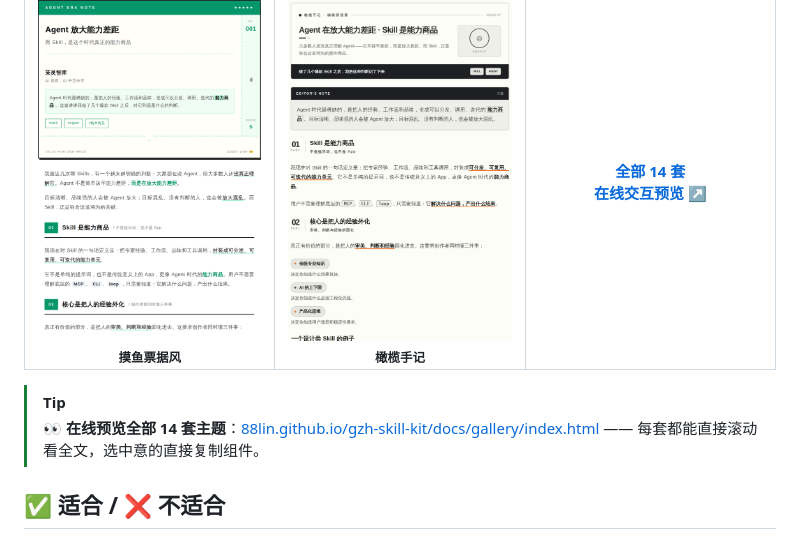
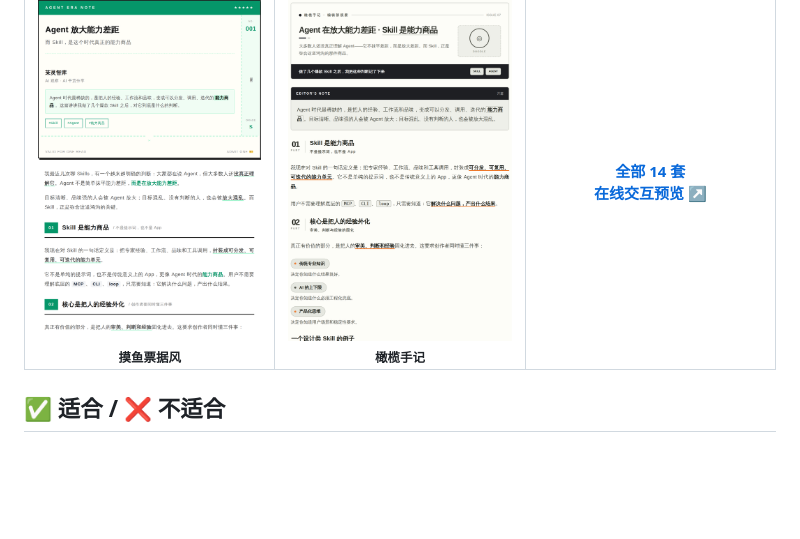
Before and after one commit to 88lin/gzh-design-skill, a Markdown page: README.md, the part around the change. Rendered like a GitHub page; blank space fills up the shorter version.

Commit message:
docs: 删除 README 缩略图区重复的在线预览提示块（与开场 NOTE 重复）

```diff
--- a/README.md
+++ b/README.md
@@ -68,9 +68,6 @@
 <td width="33%" align="center"><a href="https://88lin.github.io/gzh-skill-kit/docs/gallery/index.html"><b>全部 14 套<br>在线交互预览 ↗</b></a></td>
 </tr>
 </table>
-
-> [!TIP]
-> **👀 在线预览全部 14 套主题**：[88lin.github.io/gzh-skill-kit/docs/gallery/index.html](https://88lin.github.io/gzh-skill-kit/docs/gallery/index.html) —— 每套都能直接滚动看全文，选中意的直接复制组件。
 
 ## ✅ 适合 / ❌ 不适合
 
```
